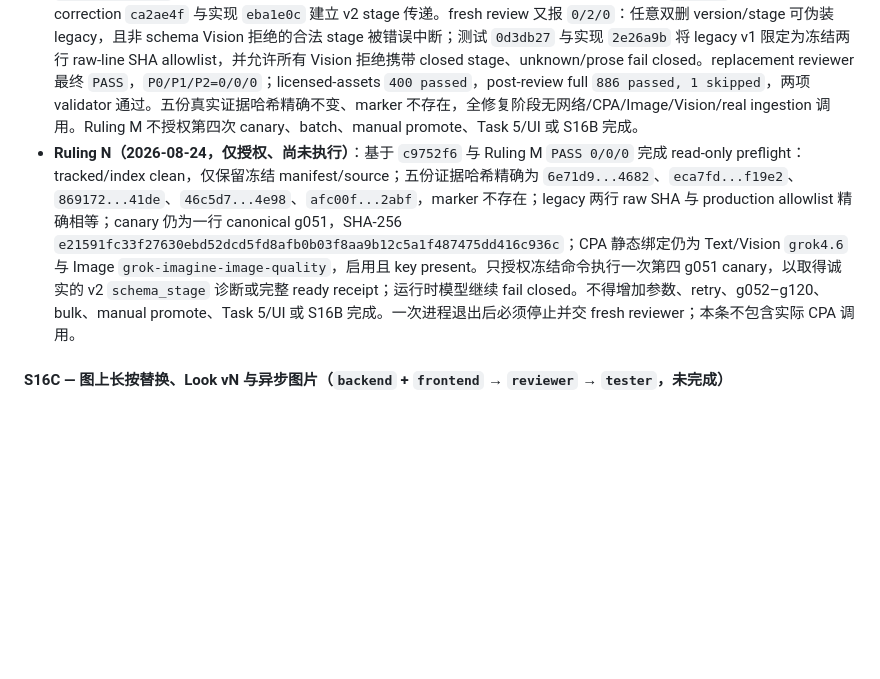
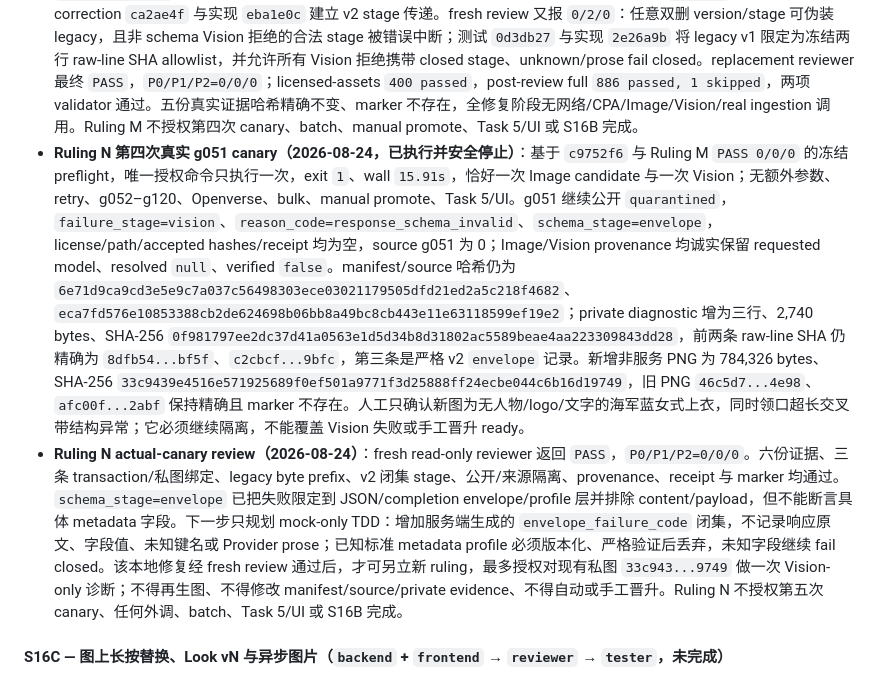
Before and after one commit to pawsey0319/ProfAgent, a Markdown page: BUILD_LOG.md, the part around the change. GitHub-like rendering; blank space fills up the shorter version.

Commit message:
docs: record ruling n actual canary

```diff
--- a/BUILD_LOG.md
+++ b/BUILD_LOG.md
@@ -613,7 +613,8 @@ S16 复用 S15 Memory 路线 A、R1 owner/ID/HardFilter/购物门控、不可变
 - **Ruling K 第二次 canary 的 Vision schema 修复（2026-08-24，mock-only 已关闭）**：实际 canary reviewer 先报 `P0/P1/P2=0/1/0`，指出 CPA 标准 envelope/content/payload 无受控分层；测试 `c845b19` 与实现 `aab57a3` 增加 `envelope|content|payload` 闭集、标准小型 envelope 白名单及单一完整 JSON/fence 解析。首轮 fresh review 又发现 allowed metadata 只控键名、不控语义，仍为 `0/1/0`；测试 `da9b7a8` 与实现 `9476cca` 进一步要求 `index=0`、`finish_reason=stop`、`role=assistant`、`object=chat.completion`，拒绝 `usage` 并限制其余元数据类型/长度。replacement reviewer 最终 `PASS`，`P0/P1/P2=0/0/0`，focused `13 passed`、licensed-assets `393 passed`；post-review full `879 passed, 1 skipped`，两项 validator 通过。全程没有新的网络/CPA/Image/Vision/ingestion 调用，四份真实证据哈希精确不变。Ruling K 只关闭 mock schema 边界，不授权第三次 canary、批量生成、manual promote、Task 5/UI 或 S16B 完成。
 - **Ruling L 第三次真实 g051 canary（2026-08-24，已执行并安全停止）**：冻结命令只执行一次，exit `1`、wall `14.24s`，恰好一次 Image candidate 与一次 Vision；无 retry、额外 flags、g052–g120、Openverse、bulk 或 manual promote。g051 继续公开 `quarantined`，`failure_stage=vision`、`reason_code=response_schema_invalid`，license/path/accepted hashes/receipt 均为空，source g051 为 0，Image/Vision provenance 均诚实为 resolved `null`、verified `false`。manifest/source 哈希仍为 `6e71d9ca9cd3e5e9c7a037c56498303ece03021179505dfd21ed2a5c218f4682`、`eca7fd576e10853388cb2de624698b06bb8a49bc8cb443e11e63118599ef19e2`；private diagnostic 增为两行、SHA-256 `869172061aa8b8504813673daaea2df56c63dd18787538db6161501b43fe41de`，新增非服务 PNG 为 678,636 bytes、SHA-256 `afc00f9705193d7d0ea2072989b07bdb6b74ceae757b1f20ba5f8575db662abf`，旧 PNG `46c5...4e98` 保留且 marker 不存在。人工只确认新图为无人物/logo/文字的海军蓝系带女衬衫，不能覆盖 Vision 失败或手工晋升 ready。
 - **Ruling M 第三次 canary 的 ingestion stage 持久化修复（2026-08-24，mock-only 已关闭）**：actual reviewer 先报 `P0/P1/P2=0/1/0`，确认 adapter 已有 stage 但 ingestion/CLI/private diagnostic 丢失；测试 `caab958`、fixture correction `ca2ae4f` 与实现 `eba1e0c` 建立 v2 stage 传递。fresh review 又报 `0/2/0`：任意双删 version/stage 可伪装 legacy，且非 schema Vision 拒绝的合法 stage 被错误中断；测试 `0d3db27` 与实现 `2e26a9b` 将 legacy v1 限定为冻结两行 raw-line SHA allowlist，并允许所有 Vision 拒绝携带 closed stage、unknown/prose fail closed。replacement reviewer 最终 `PASS`，`P0/P1/P2=0/0/0`；licensed-assets `400 passed`，post-review full `886 passed, 1 skipped`，两项 validator 通过。五份真实证据哈希精确不变、marker 不存在，全修复阶段无网络/CPA/Image/Vision/real ingestion 调用。Ruling M 不授权第四次 canary、batch、manual promote、Task 5/UI 或 S16B 完成。
-- **Ruling N（2026-08-24，仅授权、尚未执行）**：基于 `c9752f6` 与 Ruling M `PASS 0/0/0` 完成 read-only preflight：tracked/index clean，仅保留冻结 manifest/source；五份证据哈希精确为 `6e71d9...4682`、`eca7fd...f19e2`、`869172...41de`、`46c5d7...4e98`、`afc00f...2abf`，marker 不存在；legacy 两行 raw SHA 与 production allowlist 精确相等；canary 仍为一行 canonical g051，SHA-256 `e21591fc33f27630ebd52dcd5fd8afb0b03f8aa9b12c5a1f487475dd416c936c`；CPA 静态绑定仍为 Text/Vision `grok4.6` 与 Image `grok-imagine-image-quality`，启用且 key present。只授权冻结命令执行一次第四 g051 canary，以取得诚实的 v2 `schema_stage` 诊断或完整 ready receipt；运行时模型继续 fail closed。不得增加参数、retry、g052–g120、bulk、manual promote、Task 5/UI 或 S16B 完成。一次进程退出后必须停止并交 fresh reviewer；本条不包含实际 CPA 调用。
+- **Ruling N 第四次真实 g051 canary（2026-08-24，已执行并安全停止）**：基于 `c9752f6` 与 Ruling M `PASS 0/0/0` 的冻结 preflight，唯一授权命令只执行一次，exit `1`、wall `15.91s`，恰好一次 Image candidate 与一次 Vision；无额外参数、retry、g052–g120、Openverse、bulk、manual promote、Task 5/UI。g051 继续公开 `quarantined`，`failure_stage=vision`、`reason_code=response_schema_invalid`、`schema_stage=envelope`，license/path/accepted hashes/receipt 均为空，source g051 为 0；Image/Vision provenance 均诚实保留 requested model、resolved `null`、verified `false`。manifest/source 哈希仍为 `6e71d9ca9cd3e5e9c7a037c56498303ece03021179505dfd21ed2a5c218f4682`、`eca7fd576e10853388cb2de624698b06bb8a49bc8cb443e11e63118599ef19e2`；private diagnostic 增为三行、2,740 bytes、SHA-256 `0f981797ee2dc37d41a0563e1d5d34b8d31802ac5589beae4aa223309843dd28`，前两条 raw-line SHA 仍精确为 `8dfb54...bf5f`、`c2cbcf...9bfc`，第三条是严格 v2 `envelope` 记录。新增非服务 PNG 为 784,326 bytes、SHA-256 `33c9439e4516e571925689f0ef501a9771f3d25888ff24ecbe044c6b16d19749`，旧 PNG `46c5d7...4e98`、`afc00f...2abf` 保持精确且 marker 不存在。人工只确认新图为无人物/logo/文字的海军蓝女式上衣，同时领口超长交叉带结构异常；它必须继续隔离，不能覆盖 Vision 失败或手工晋升 ready。
+- **Ruling N actual-canary review（2026-08-24）**：fresh read-only reviewer 返回 `PASS`，`P0/P1/P2=0/0/0`。六份证据、三条 transaction/私图绑定、legacy byte prefix、v2 闭集 stage、公开/来源隔离、provenance、receipt 与 marker 均通过。`schema_stage=envelope` 已把失败限定到 JSON/completion envelope/profile 层并排除 content/payload，但不能断言具体 metadata 字段。下一步只规划 mock-only TDD：增加服务端生成的 `envelope_failure_code` 闭集，不记录响应原文、字段值、未知键名或 Provider prose；已知标准 metadata profile 必须版本化、严格验证后丢弃，未知字段继续 fail closed。该本地修复经 fresh review 通过后，才可另立新 ruling，最多授权对现有私图 `33c943...9749` 做一次 Vision-only 诊断；不得再生图、不得修改 manifest/source/private evidence、不得自动或手工晋升。Ruling N 不授权第五次 canary、任何外调、batch、Task 5/UI 或 S16B 完成。
 
 #### S16C — 图上长按替换、Look vN 与异步图片（`backend` + `frontend` → `reviewer` → `tester`，未完成）
 
```
